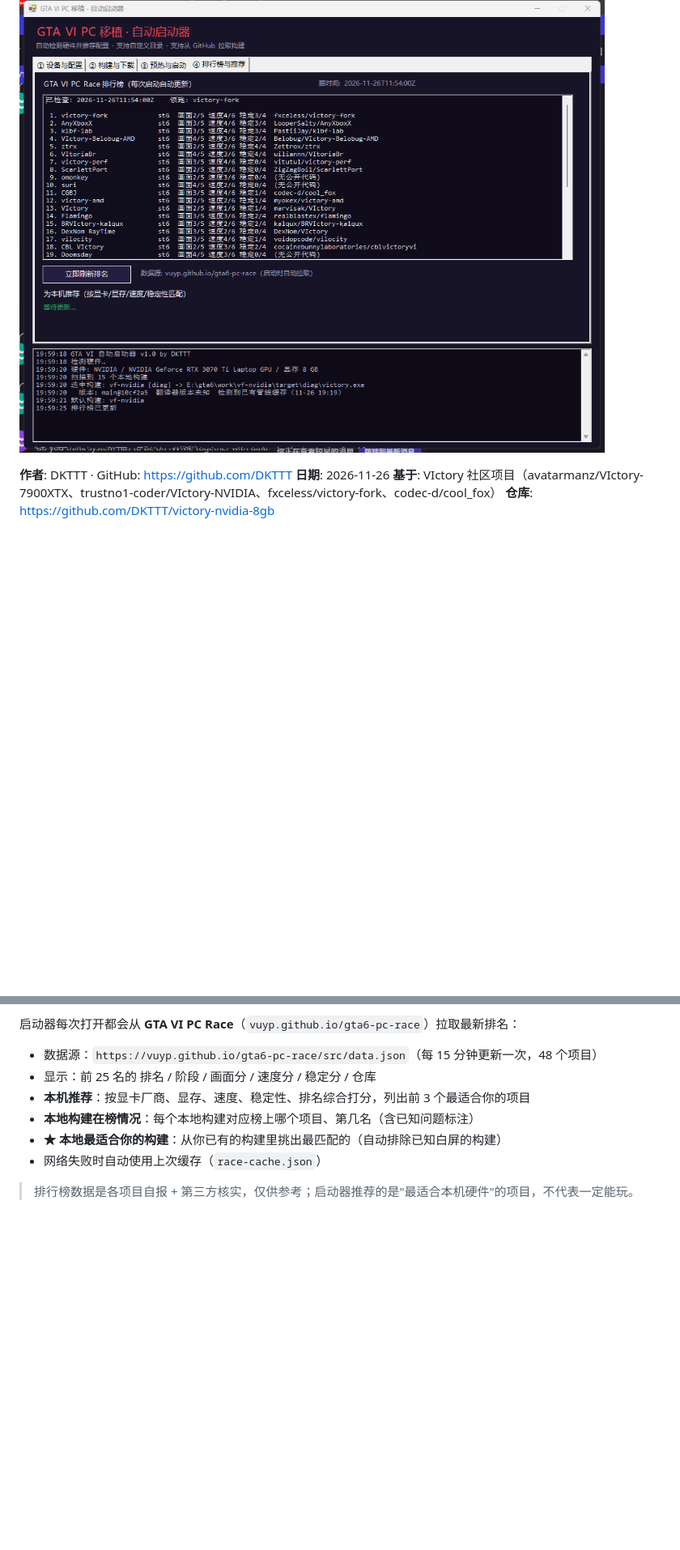
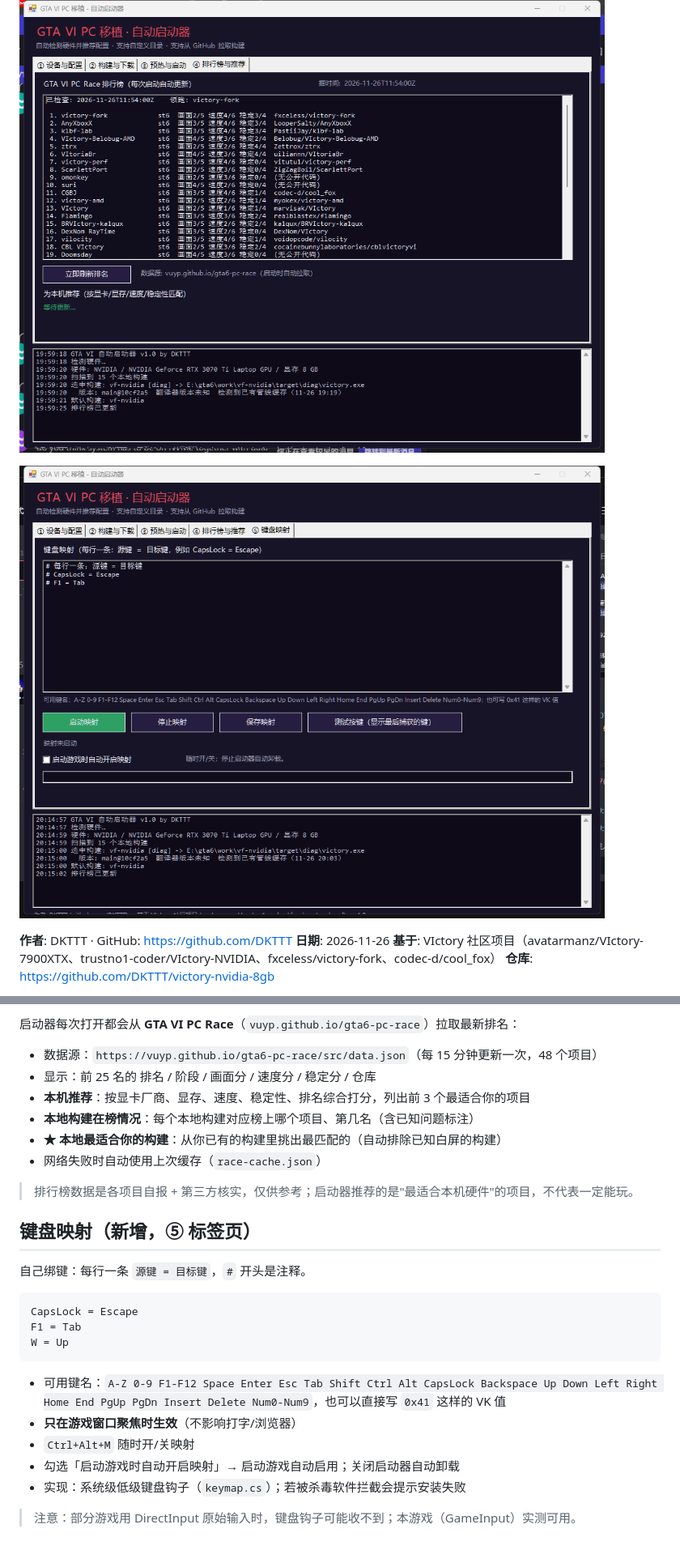
Before and after one commit to DKTTT/gta6-pc-launcher, a Markdown page: README.md, 2 parts joined by grey strips. Shown at 81% size. Rendered like a GitHub page; pictures changed too: docs/screenshot-keymap.png (added); blank space fills up the shorter version.

Commit message:
v1.3: keyboard remapping tab (low-level hook, Ctrl+Alt+M toggle, focus-only)

````diff
--- a/README.md
+++ b/README.md
@@ -6,6 +6,7 @@
 
 ![排行榜与推荐](docs/screenshot-leaderboard.png)
 
+![键盘映射](docs/screenshot-keymap.png)
 
 **作者**: DKTTT  ·  GitHub: https://github.com/DKTTT
 **日期**: 2026-11-26
@@ -111,3 +112,21 @@
 - 网络失败时自动使用上次缓存（`race-cache.json`）
 
 > 排行榜数据是各项目自报 + 第三方核实，仅供参考；启动器推荐的是"最适合本机硬件"的项目，不代表一定能玩。
+
+## 键盘映射（新增，⑤ 标签页）
+
+自己绑键：每行一条 `源键 = 目标键`，`#` 开头是注释。
+
+```
+CapsLock = Escape
+F1 = Tab
+W = Up
+```
+
+- 可用键名：`A-Z 0-9 F1-F12 Space Enter Esc Tab Shift Ctrl Alt CapsLock Backspace Up Down Left Right Home End PgUp PgDn Insert Delete Num0-Num9`，也可以直接写 `0x41` 这样的 VK 值
+- **只在游戏窗口聚焦时生效**（不影响打字/浏览器）
+- `Ctrl+Alt+M` 随时开/关映射
+- 勾选「启动游戏时自动开启映射」→ 启动游戏自动启用；关闭启动器自动卸载
+- 实现：系统级低级键盘钩子（`keymap.cs`）；若被杀毒软件拦截会提示安装失败
+
+> 注意：部分游戏用 DirectInput 原始输入时，键盘钩子可能收不到；本游戏（GameInput）实测可用。
````
Also changed, not shown: other parts of README.md (+2 -2 lines), 使用教程.md (+9 -0 lines), 2 other files.
